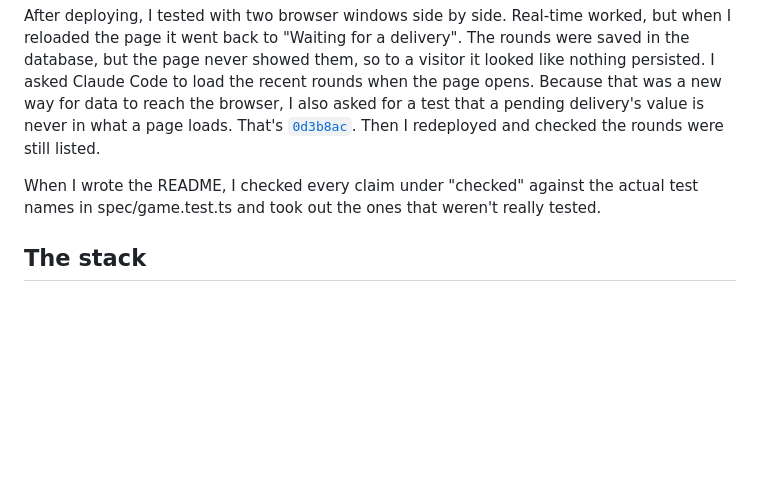
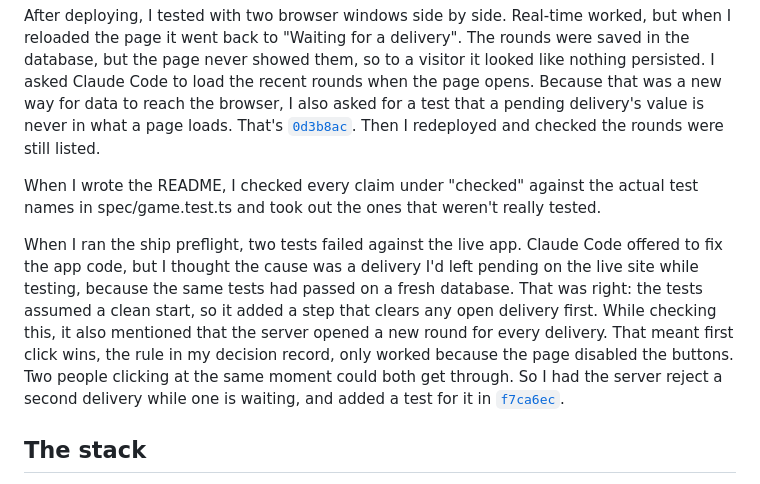
Before and after one commit to comp4020-agentic-coding-studio/comp4020-final-vivek-suryawanshi, a Markdown page: PROCESS.md, the part around the change. Drawn GitHub-style; blank space fills up the shorter version.

```diff
--- a/PROCESS.md
+++ b/PROCESS.md
@@ -25,6 +25,8 @@ After deploying, I tested with two browser windows side by side. Real-time worke
 
 When I wrote the README, I checked every claim under "checked" against the actual test names in spec/game.test.ts and took out the ones that weren't really tested.
 
+When I ran the ship preflight, two tests failed against the live app. Claude Code offered to fix the app code, but I thought the cause was a delivery I'd left pending on the live site while testing, because the same tests had passed on a fresh database. That was right: the tests assumed a clean start, so it added a step that clears any open delivery first. While checking this, it also mentioned that the server opened a new round for every delivery. That meant first click wins, the rule in my decision record, only worked because the page disabled the buttons. Two people clicking at the same moment could both get through. So I had the server reject a second delivery while one is waiting, and added a test for it in [`f7ca6ec`](https://github.com/comp4020-agentic-coding-studio/comp4020-final-vivek-suryawanshi/commit/f7ca6ec).
+
 ## The stack
 
 The app is plain Node (`node:http`), SQLite through Node's built-in `node:sqlite`, server-sent events for live updates, and `marked` to render the README at /readme/.
```
Also changed, not shown: README.md (+2 -1 lines).
